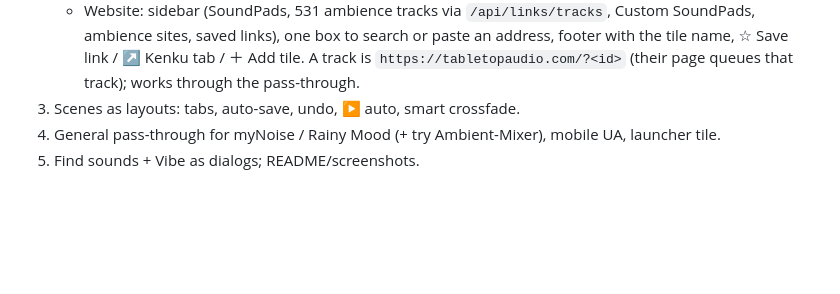
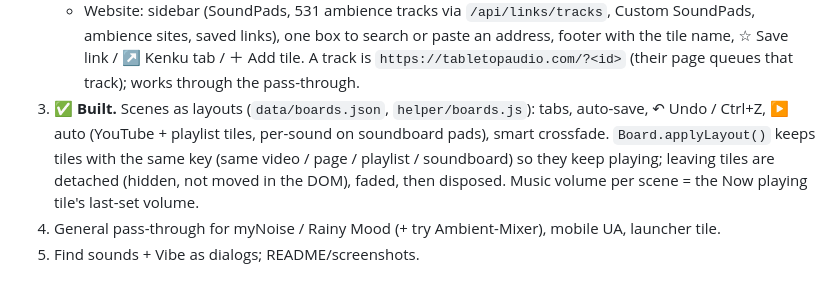
Before and after one commit to GroudonMcL/KenkuEnhanced, a Markdown page: docs/UI-REDESIGN.md, the part around the change. GitHub-like rendering; blank space fills up the shorter version.

```diff
--- a/docs/UI-REDESIGN.md
+++ b/docs/UI-REDESIGN.md
@@ -96,6 +96,10 @@ Tested 2026-11-03:
      ambience sites, saved links), one box to search or paste an address, footer with the tile
      name, ☆ Save link / ↗ Kenku tab / ＋ Add tile. A track is `https://tabletopaudio.com/?<id>`
      (their page queues that track); works through the pass-through.
-3. Scenes as layouts: tabs, auto-save, undo, ▶ auto, smart crossfade.
+3. ✅ **Built.** Scenes as layouts (`data/boards.json`, `helper/boards.js`): tabs, auto-save,
+   ↶ Undo / Ctrl+Z, ▶ auto (YouTube + playlist tiles, per-sound on soundboard pads), smart
+   crossfade. `Board.applyLayout()` keeps tiles with the same key (same video / page / playlist /
+   soundboard) so they keep playing; leaving tiles are detached (hidden, not moved in the DOM),
+   faded, then disposed. Music volume per scene = the Now playing tile's last-set volume.
 4. General pass-through for myNoise / Rainy Mood (+ try Ambient-Mixer), mobile UA, launcher tile.
 5. Find sounds + Vibe as dialogs; README/screenshots.
```
Also changed, not shown: README.md (+42 -26 lines), docs/screenshots/scenes-settings.png (added), docs/screenshots/scenes-switch.png (added), 11 other files.
